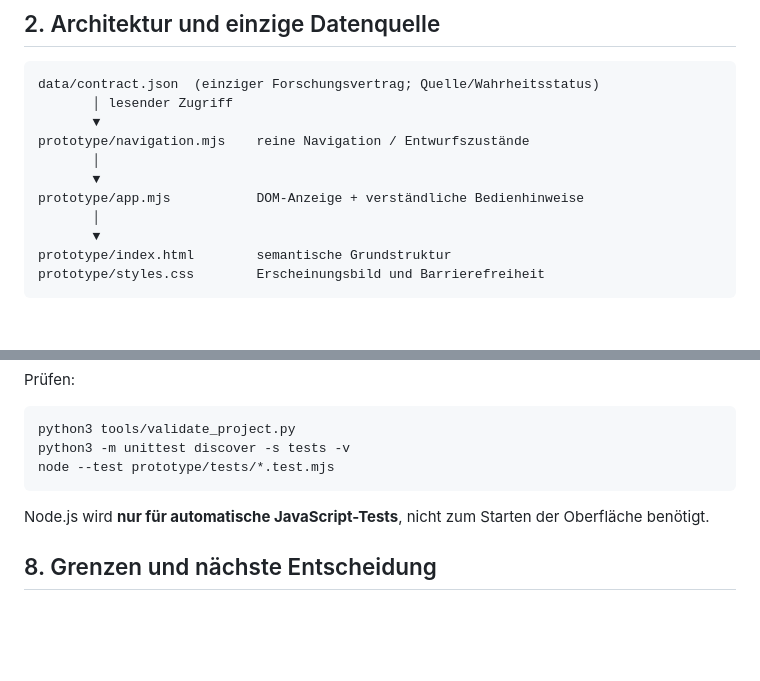
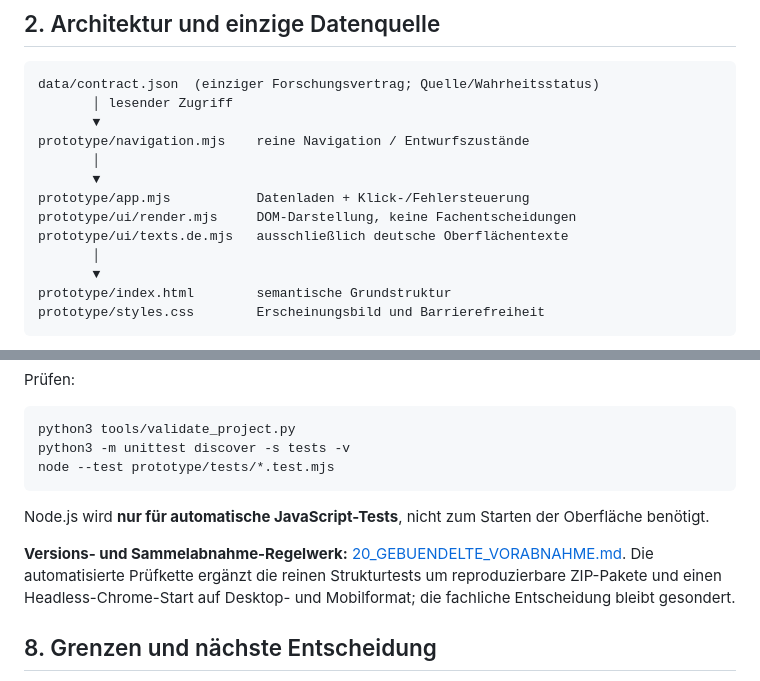
Before and after one commit to provoware/PROJEKT_Oli_Imperium, a Markdown page: docs/19_HTML_TESTBASIS_REGELWERK.md, 2 parts joined by grey strips. GitHub-like rendering; blank space fills up the shorter version.

Commit message:
docs(C0): align existing HTML rules with module separation and consolidated approval

```diff
--- a/docs/19_HTML_TESTBASIS_REGELWERK.md
+++ b/docs/19_HTML_TESTBASIS_REGELWERK.md
@@ -18,7 +18,9 @@ data/contract.json  (einziger Forschungsvertrag; Quelle/Wahrheitsstatus)
 prototype/navigation.mjs    reine Navigation / Entwurfszustände
        │
        ▼
-prototype/app.mjs           DOM-Anzeige + verständliche Bedienhinweise
+prototype/app.mjs           Datenladen + Klick-/Fehlersteuerung
+prototype/ui/render.mjs     DOM-Darstellung, keine Fachentscheidungen
+prototype/ui/texts.de.mjs   ausschließlich deutsche Oberflächentexte
        │
        ▼
 prototype/index.html        semantische Grundstruktur
@@ -95,6 +97,8 @@ node --test prototype/tests/*.test.mjs
 
 Node.js wird **nur für automatische JavaScript-Tests**, nicht zum Starten der Oberfläche benötigt.
 
+**Versions- und Sammelabnahme-Regelwerk:** [20_GEBUENDELTE_VORABNAHME.md](20_GEBUENDELTE_VORABNAHME.md). Die automatisierte Prüfkette ergänzt die reinen Strukturtests um reproduzierbare ZIP-Pakete und einen Headless-Chrome-Start auf Desktop- und Mobilformat; die fachliche Entscheidung bleibt gesondert.
+
 ## 8. Grenzen und nächste Entscheidung
 
 Noch offen: echte deutsche C64-PAL-Referenz und Dateihashes, VICE-Start, Original-Screenshotserie, konkrete Navigation und Rückbedienung, fachliche Zustimmung zu C. Ohne diese Nachweise darf C0 **nicht** als Originalrekonstruktion oder „originalgetreu“ veröffentlicht werden.
```
